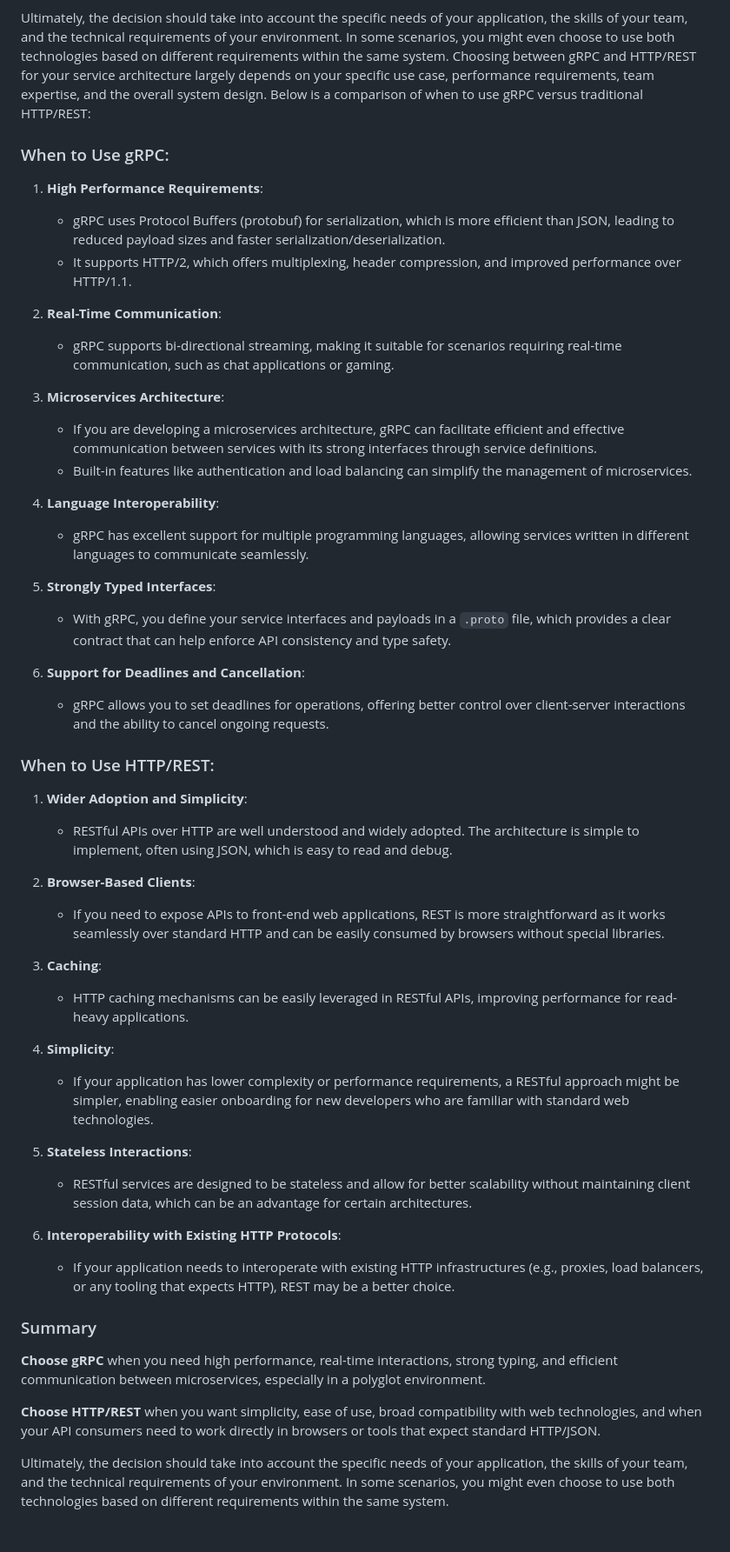
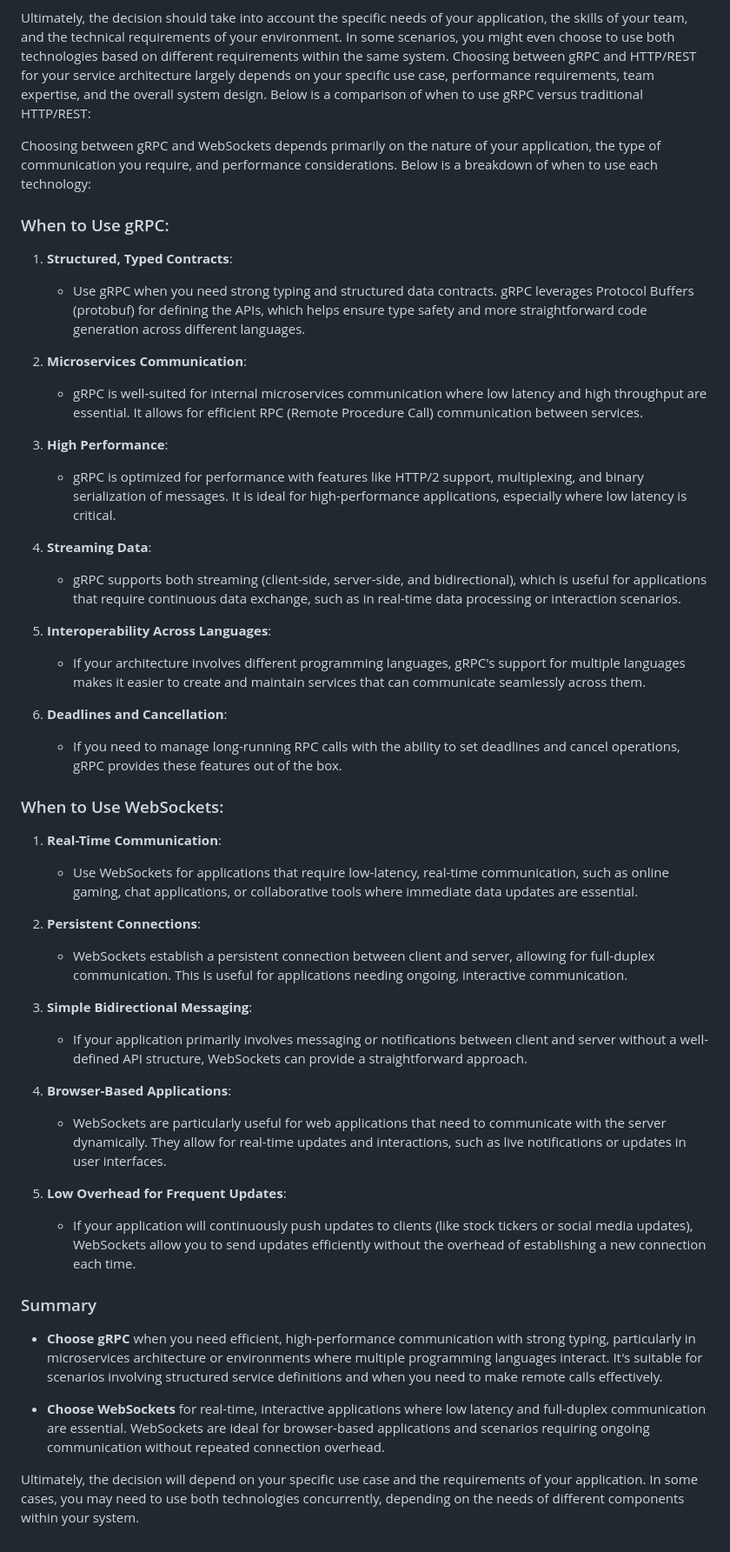
Before and after one commit to sharayu134/Notes, a Markdown page: System Design/grpc vs websocket vs http.md, the part around the change. Shown at 87% size. GitHub-like rendering.

```diff
--- a/System Design/grpc vs websocket vs http.md
+++ b/System Design/grpc vs websocket vs http.md
@@ -63,52 +63,49 @@ Choosing between gRPC and HTTP/REST for your service architecture largely depend
 Ultimately, the decision should take into account the specific needs of your application, the skills of your team, and the technical requirements of your environment. In some scenarios, you might even choose to use both technologies based on different requirements within the same system.
 Choosing between gRPC and HTTP/REST for your service architecture largely depends on your specific use case, performance requirements, team expertise, and the overall system design. Below is a comparison of when to use gRPC versus traditional HTTP/REST:
 
+Choosing between gRPC and WebSockets depends primarily on the nature of your application, the type of communication you require, and performance considerations. Below is a breakdown of when to use each technology:
+
 ### When to Use gRPC:
 
-1. **High Performance Requirements**:
-   - gRPC uses Protocol Buffers (protobuf) for serialization, which is more efficient than JSON, leading to reduced payload sizes and faster serialization/deserialization.
-   - It supports HTTP/2, which offers multiplexing, header compression, and improved performance over HTTP/1.1.
+1. **Structured, Typed Contracts**:
+   - Use gRPC when you need strong typing and structured data contracts. gRPC leverages Protocol Buffers (protobuf) for defining the APIs, which helps ensure type safety and more straightforward code generation across different languages.
 
-2. **Real-Time Communication**:
-   - gRPC supports bi-directional streaming, making it suitable for scenarios requiring real-time communication, such as chat applications or gaming.
+2. **Microservices Communication**:
+   - gRPC is well-suited for internal microservices communication where low latency and high throughput are essential. It allows for efficient RPC (Remote Procedure Call) communication between services.
 
-3. **Microservices Architecture**:
-   - If you are developing a microservices architecture, gRPC can facilitate efficient and effective communication between services with its strong interfaces through service definitions.
-   - Built-in features like authentication and load balancing can simplify the management of microservices.
+3. **High Performance**:
+   - gRPC is optimized for performance with features like HTTP/2 support, multiplexing, and binary serialization of messages. It is ideal for high-performance applications, especially where low latency is critical.
 
-4. **Language Interoperability**:
-   - gRPC has excellent support for multiple programming languages, allowing services written in different languages to communicate seamlessly.
+4. **Streaming Data**:
+   - gRPC supports both streaming (client-side, server-side, and bidirectional), which is useful for applications that require continuous data exchange, such as in real-time data processing or interaction scenarios.
 
-5. **Strongly Typed Interfaces**:
-   - With gRPC, you define your service interfaces and payloads in a `.proto` file, which provides a clear contract that can help enforce API consistency and type safety.
+5. **Interoperability Across Languages**:
+   - If your architecture involves different programming languages, gRPC's support for multiple languages makes it easier to create and maintain services that can communicate seamlessly across them.
 
-6. **Support for Deadlines and Cancellation**:
-   - gRPC allows you to set deadlines for operations, offering better control over client-server interactions and the ability to cancel ongoing requests.
+6. **Deadlines and Cancellation**:
+   - If you need to manage long-running RPC calls with the ability to set deadlines and cancel operations, gRPC provides these features out of the box.
 
-### When to Use HTTP/REST:
+### When to Use WebSockets:
 
-1. **Wider Adoption and Simplicity**:
-   - RESTful APIs over HTTP are well understood and widely adopted. The architecture is simple to implement, often using JSON, which is easy to read and debug.
+1. **Real-Time Communication**:
+   - Use WebSockets for applications that require low-latency, real-time communication, such as online gaming, chat applications, or collaborative tools where immediate data updates are essential.
 
-2. **Browser-Based Clients**:
-   - If you need to expose APIs to front-end web applications, REST is more straightforward as it works seamlessly over standard HTTP and can be easily consumed by browsers without special libraries.
+2. **Persistent Connections**:
+   - WebSockets establish a persistent connection between client and server, allowing for full-duplex communication. This is useful for applications needing ongoing, interactive communication.
 
-3. **Caching**:
-   - HTTP caching mechanisms can be easily leveraged in RESTful APIs, improving performance for read-heavy applications.
+3. **Simple Bidirectional Messaging**:
+   - If your application primarily involves messaging or notifications between client and server without a well-defined API structure, WebSockets can provide a straightforward approach.
 
-4. **Simplicity**:
-   - If your application has lower complexity or performance requirements, a RESTful approach might be simpler, enabling easier onboarding for new developers who are familiar with standard web technologies.
+4. **Browser-Based Applications**:
+   - WebSockets are particularly useful for web applications that need to communicate with the server dynamically. They allow for real-time updates and interactions, such as live notifications or updates in user interfaces.
 
-5. **Stateless Interactions**:
-   - RESTful services are designed to be stateless and allow for better scalability without maintaining client session data, which can be an advantage for certain architectures.
-
-6. **Interoperability with Existing HTTP Protocols**:
-   - If your application needs to interoperate with existing HTTP infrastructures (e.g., proxies, load balancers, or any tooling that expects HTTP), REST may be a better choice.
+5. **Low Overhead for Frequent Updates**:
+   - If your application will continuously push updates to clients (like stock tickers or social media updates), WebSockets allow you to send updates efficiently without the overhead of establishing a new connection each time.
 
 ### Summary
 
-**Choose gRPC** when you need high performance, real-time interactions, strong typing, and efficient communication between microservices, especially in a polyglot environment.
+- **Choose gRPC** when you need efficient, high-performance communication with strong typing, particularly in microservices architecture or environments where multiple programming languages interact. It's suitable for scenarios involving structured service definitions and when you need to make remote calls effectively.
 
-**Choose HTTP/REST** when you want simplicity, ease of use, broad compatibility with web technologies, and when your API consumers need to work directly in browsers or tools that expect standard HTTP/JSON.
+- **Choose WebSockets** for real-time, interactive applications where low latency and full-duplex communication are essential. WebSockets are ideal for browser-based applications and scenarios requiring ongoing communication without repeated connection overhead.
 
-Ultimately, the decision should take into account the specific needs of your application, the skills of your team, and the technical requirements of your environment. In some scenarios, you might even choose to use both technologies based on different requirements within the same system.
+Ultimately, the decision will depend on your specific use case and the requirements of your application. In some cases, you may need to use both technologies concurrently, depending on the needs of different components within your system.
```
